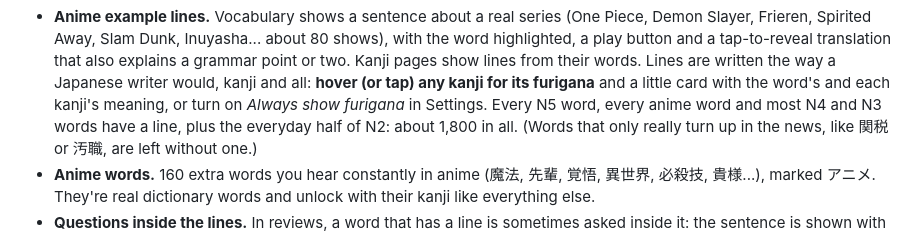
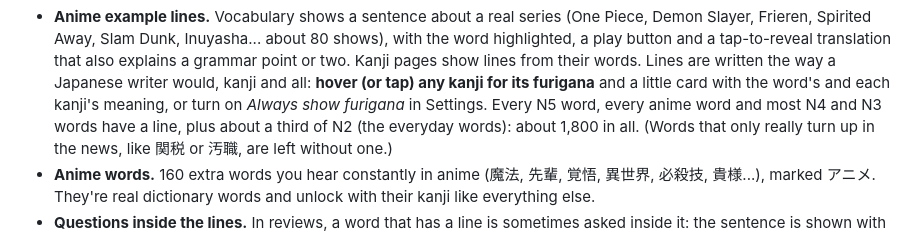
Before and after one commit to tristant123/kanji-ladder, a Markdown page: README.md, the part around the change. Drawn GitHub-style.

Commit message:
README: N2 line coverage
Co-Authored-By: Claude Opus 5.5 <noreply@anthropic.com>
Claude-Session: https://claude.ai/code/session_01AUKNWQQSjzesQBGvwd4sbj

```diff
--- a/README.md
+++ b/README.md
@@ -12,7 +12,7 @@ levels, SRS and mnemonics as the main app, plus:
   writer would, kanji and all: **hover (or tap) any kanji for its
   furigana** and a little card with the word's and each kanji's meaning,
   or turn on *Always show furigana* in Settings. Every N5 word, every anime word and most N4 and N3
-  words have a line, plus the everyday half of N2: about 1,800 in all.
+  words have a line, plus about a third of N2 (the everyday words): about 1,800 in all.
   (Words that only really turn up in the news, like 関税 or 汚職, are
   left without one.)
 - **Anime words.** 160 extra words you hear constantly in anime (魔法, 先輩,
```
